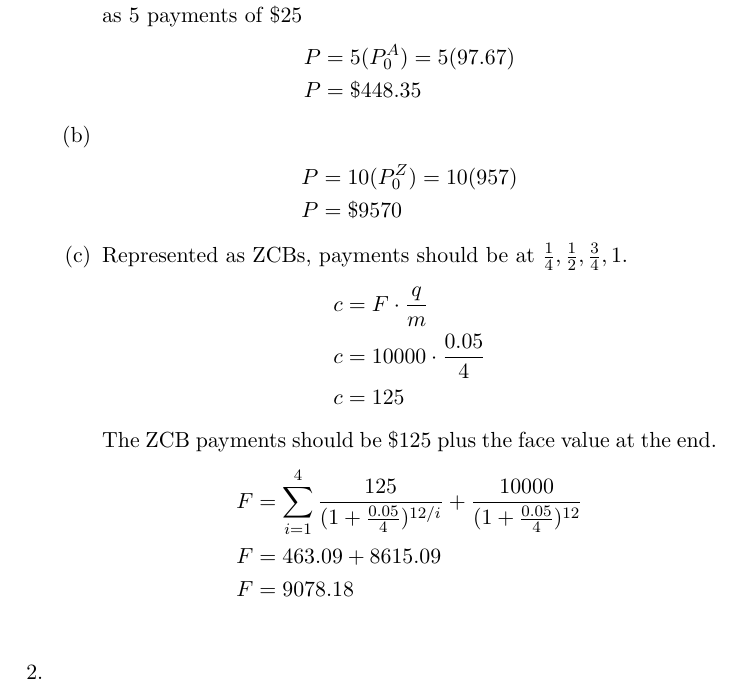
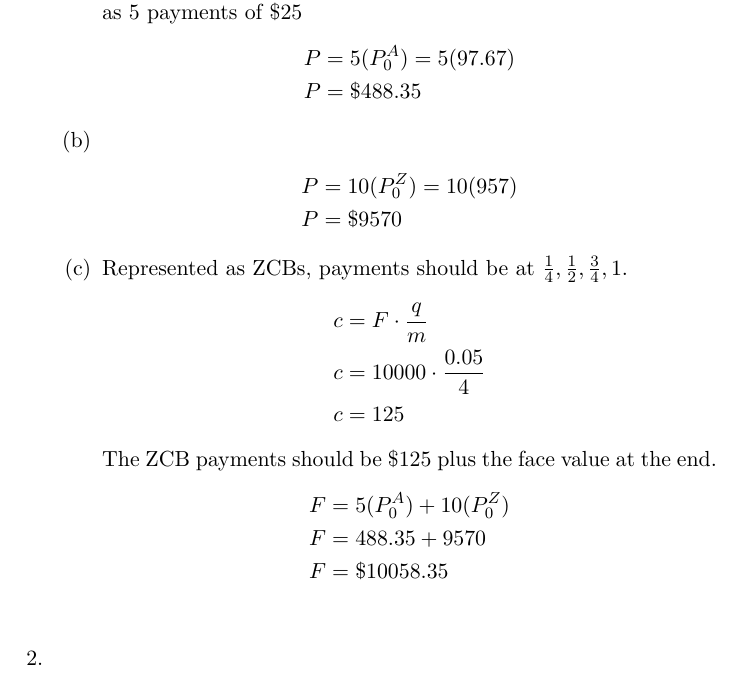
Before and after one commit to etashj/PGSS-Notes, a LaTeX problem sheet (MathFin/hw4/hw4.tex): part of the page, cut so that both start at the same text. Compiled offline with pdfLaTeX.

Commit message:
fixed errors

```diff
--- a/MathFin/hw4/hw4.tex
+++ b/MathFin/hw4/hw4.tex
@@ -28,7 +28,7 @@
         \item Because the bond makes payments of \$125 it can be represented as 5 payments of \$25
         \begin{align*}
             P&=5(P_0^A) = 5(97.67)\\
-            P&=\$448.35
+            P&=\$488.35
         \end{align*}
         \item\begin{align*}
             P&=10(P_0^Z) = 10(957)\\
@@ -42,9 +42,9 @@
         \end{align*}
         The ZCB payments should be \$125 plus the face value at the end.
         \begin{align*}
-            F&=\sum_{i=1}^{4} \frac{125}{(1+\frac{0.05}{4})^{12/i}} + \frac{10000}{(1+\frac{0.05}{4})^{12}}\\
-            F&=463.09+8615.09\\
-            F&=9078.18\\
+            F&=5(P_0^A) + 10(P_0^Z)\\
+            F&=488.35+9570\\
+            F&=\$10058.35\\
         \end{align*}
     \end{enumerate}
     \item \begin{align*}
```
Also changed, not shown: MathFin/hw4/hw4.pdf.
